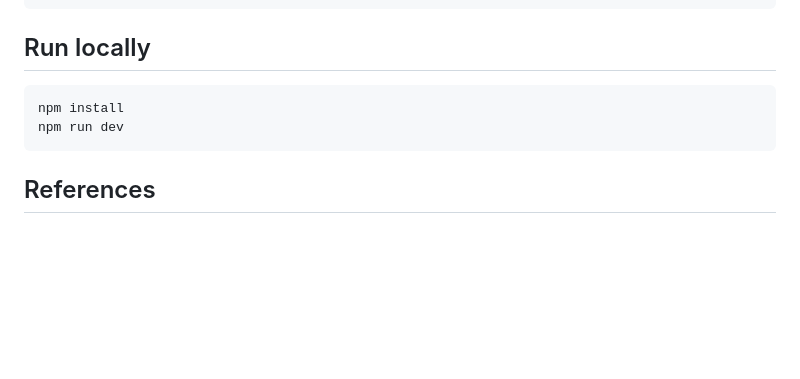
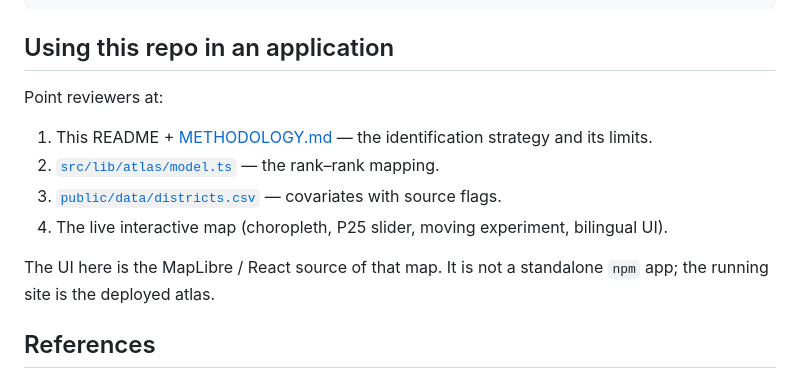
Before and after one commit to Ericnotme/china-opportunity-atlas, a Markdown page: README.md, the part around the change. Drawn GitHub-style; blank space fills up the shorter version.

Commit message:
README: how to present this repo as modeling evidence

````diff
--- a/README.md
+++ b/README.md
@@ -68,12 +68,16 @@ public/data/       districts.csv
 scripts/build-district-data.py
 ```
 
-## Run locally
+## Using this repo in an application
 
-```bash
-npm install
-npm run dev
-```
+Point reviewers at:
+
+1. This README + [METHODOLOGY.md](METHODOLOGY.md) — the identification strategy and its limits.
+2. [`src/lib/atlas/model.ts`](src/lib/atlas/model.ts) — the rank–rank mapping.
+3. [`public/data/districts.csv`](public/data/districts.csv) — covariates with source flags.
+4. The live interactive map (choropleth, P25 slider, moving experiment, bilingual UI).
+
+The UI here is the MapLibre / React source of that map. It is not a standalone `npm` app; the running site is the deployed atlas.
 
 ## References
 
````
